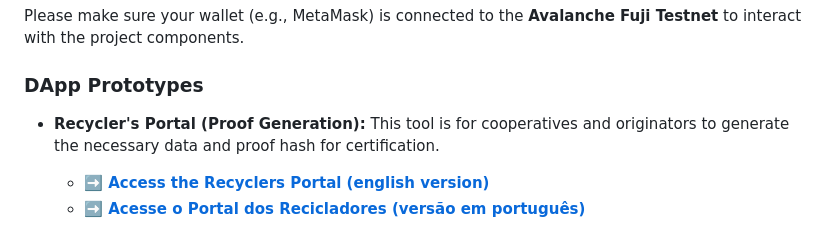
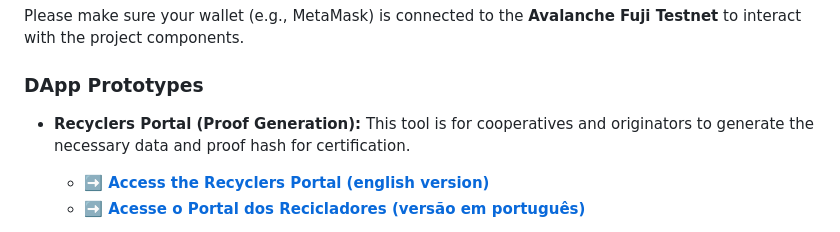
Before and after one commit to ecolab-web3/hackathon-blockchain-jungle, a Markdown page: README.md, the part around the change. GitHub-like rendering.

```diff
--- a/README.md
+++ b/README.md
@@ -15,7 +15,7 @@ Please make sure your wallet (e.g., MetaMask) is connected to the **Avalanche Fu
 
 ### DApp Prototypes
 
-*   **Recycler's Portal (Proof Generation):** This tool is for cooperatives and originators to generate the necessary data and proof hash for certification.
+*   **Recyclers Portal (Proof Generation):** This tool is for cooperatives and originators to generate the necessary data and proof hash for certification.
     *   **[➡️ Access the Recyclers Portal (english version)](https://ecolab-web3.github.io/recyclingcredits-rwa-solidity/recyclers-en.html)**
     *   **[➡️ Acesse o Portal dos Recicladores (versão em português)](https://ecolab-web3.github.io/recyclingcredits-rwa-solidity/recyclers-pt_br.html)**
 
```
